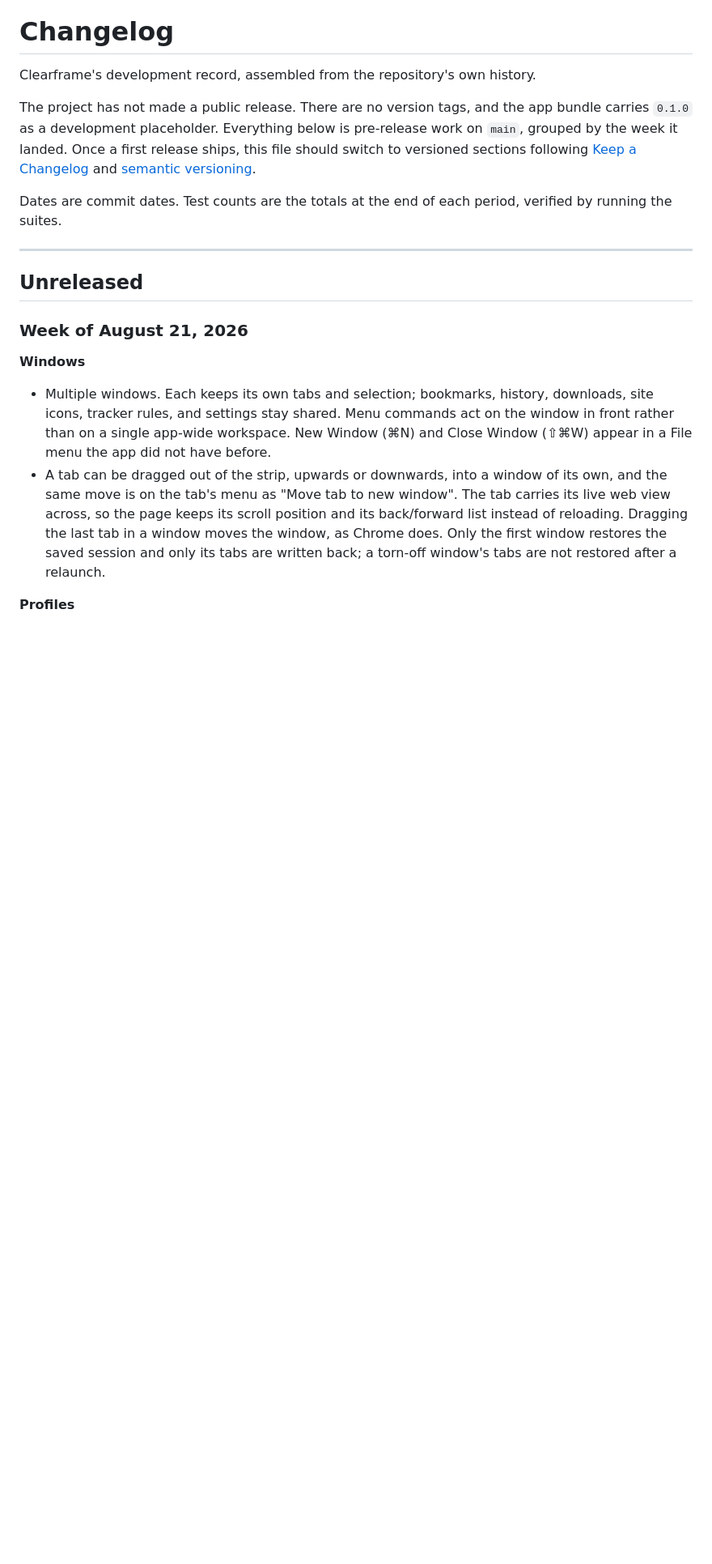
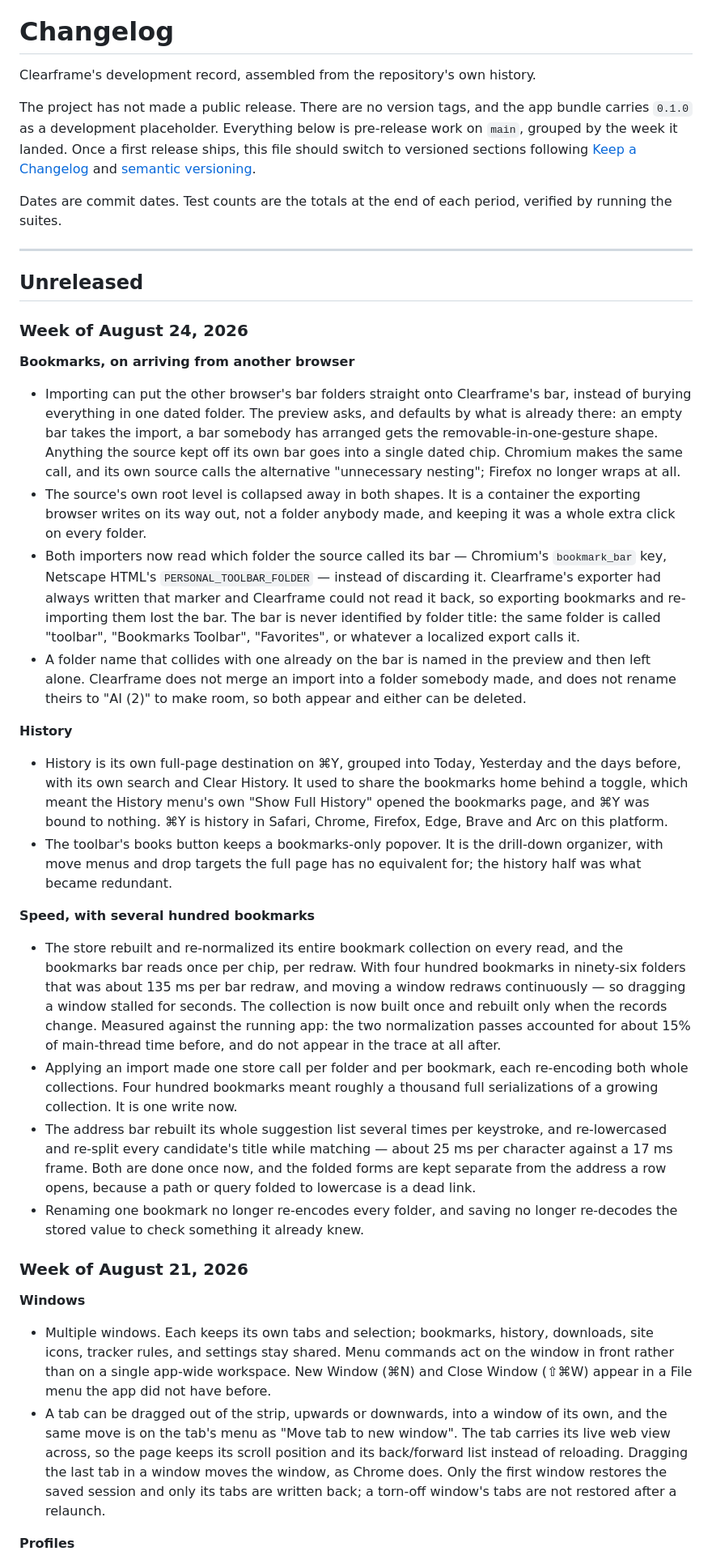
Before and after one commit to romanlucian/Ki-browser, a Markdown page: CHANGELOG.md, the part around the change. Shown at 81% size. GitHub-like rendering; blank space fills up the shorter version.

Commit message:
Record this week in the changelog
Bookmark import placement, the toolbar marker both parsers had been
discarding, history moving to its own page, and the performance work that
came out of actually using the browser with four hundred imported bookmarks.

Co-Authored-By: Claude Opus 5 (1M context) <noreply@anthropic.com>
Claude-Session: https://claude.ai/code/session_01Sq3znqgoemt7GK4wVp59xd

```diff
--- a/CHANGELOG.md
+++ b/CHANGELOG.md
@@ -9,6 +9,24 @@ Dates are commit dates. Test counts are the totals at the end of each period, ve
 ---
 
 ## Unreleased
+
+### Week of August 24, 2026
+
+**Bookmarks, on arriving from another browser**
+- Importing can put the other browser's bar folders straight onto Clearframe's bar, instead of burying everything in one dated folder. The preview asks, and defaults by what is already there: an empty bar takes the import, a bar somebody has arranged gets the removable-in-one-gesture shape. Anything the source kept off its own bar goes into a single dated chip. Chromium makes the same call, and its own source calls the alternative "unnecessary nesting"; Firefox no longer wraps at all.
+- The source's own root level is collapsed away in both shapes. It is a container the exporting browser writes on its way out, not a folder anybody made, and keeping it was a whole extra click on every folder.
+- Both importers now read which folder the source called its bar — Chromium's `bookmark_bar` key, Netscape HTML's `PERSONAL_TOOLBAR_FOLDER` — instead of discarding it. Clearframe's exporter had always written that marker and Clearframe could not read it back, so exporting bookmarks and re-importing them lost the bar. The bar is never identified by folder title: the same folder is called "toolbar", "Bookmarks Toolbar", "Favorites", or whatever a localized export calls it.
+- A folder name that collides with one already on the bar is named in the preview and then left alone. Clearframe does not merge an import into a folder somebody made, and does not rename theirs to "AI (2)" to make room, so both appear and either can be deleted.
+
+**History**
+- History is its own full-page destination on ⌘Y, grouped into Today, Yesterday and the days before, with its own search and Clear History. It used to share the bookmarks home behind a toggle, which meant the History menu's own "Show Full History" opened the bookmarks page, and ⌘Y was bound to nothing. ⌘Y is history in Safari, Chrome, Firefox, Edge, Brave and Arc on this platform.
+- The toolbar's books button keeps a bookmarks-only popover. It is the drill-down organizer, with move menus and drop targets the full page has no equivalent for; the history half was what became redundant.
+
+**Speed, with several hundred bookmarks**
+- The store rebuilt and re-normalized its entire bookmark collection on every read, and the bookmarks bar reads once per chip, per redraw. With four hundred bookmarks in ninety-six folders that was about 135 ms per bar redraw, and moving a window redraws continuously — so dragging a window stalled for seconds. The collection is now built once and rebuilt only when the records change. Measured against the running app: the two normalization passes accounted for about 15% of main-thread time before, and do not appear in the trace at all after.
+- Applying an import made one store call per folder and per bookmark, each re-encoding both whole collections. Four hundred bookmarks meant roughly a thousand full serializations of a growing collection. It is one write now.
+- The address bar rebuilt its whole suggestion list several times per keystroke, and re-lowercased and re-split every candidate's title while matching — about 25 ms per character against a 17 ms frame. Both are done once now, and the folded forms are kept separate from the address a row opens, because a path or query folded to lowercase is a dead link.
+- Renaming one bookmark no longer re-encodes every folder, and saving no longer re-decodes the stored value to check something it already knew.
 
 ### Week of August 21, 2026
 
```
